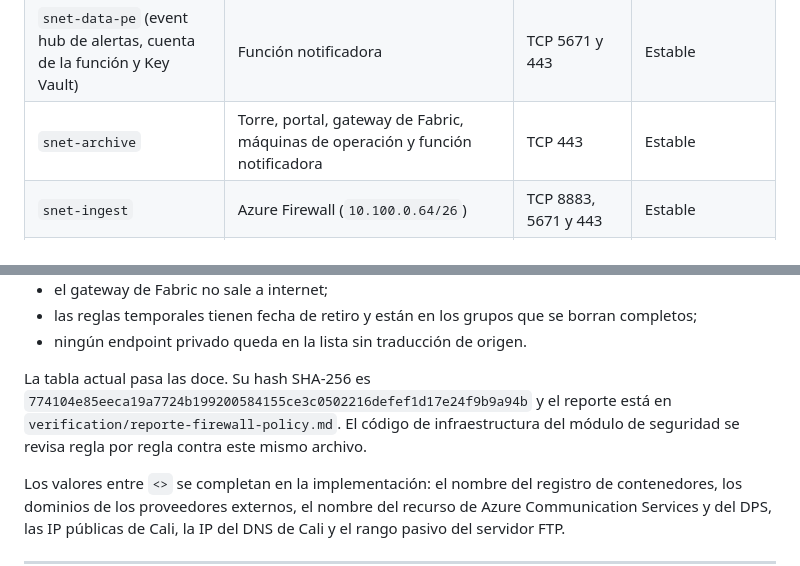
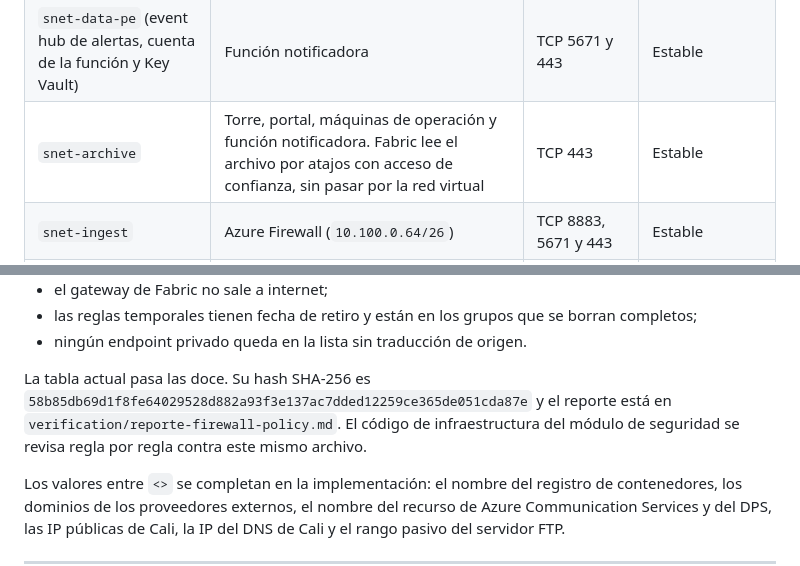
Before and after one commit to frioandes-platform/planning, a Markdown page: docs/architecture/red-firewall-y-publicacion.md, 2 parts joined by grey strips. Rendered like a GitHub page.

```diff
--- a/docs/architecture/red-firewall-y-publicacion.md
+++ b/docs/architecture/red-firewall-y-publicacion.md
@@ -422,7 +422,7 @@ Cada subred tiene su NSG. Todas terminan en una regla que rechaza lo que no est
 | `snet-data-pe` (Key Vault) | Torre, portal, Application Gateway y máquinas de operación | TCP 443 | Estable |
 | `snet-data-pe` (Event Hubs de la telemetría) | Torre | TCP 5671 y 443 | Estable |
 | `snet-data-pe` (event hub de alertas, cuenta de la función y Key Vault) | Función notificadora | TCP 5671 y 443 | Estable |
-| `snet-archive` | Torre, portal, gateway de Fabric, máquinas de operación y función notificadora | TCP 443 | Estable |
+| `snet-archive` | Torre, portal, máquinas de operación y función notificadora. Fabric lee el archivo por atajos con acceso de confianza, sin pasar por la red virtual | TCP 443 | Estable |
 | `snet-ingest` | Azure Firewall (`10.100.0.64/26`) | TCP 8883, 5671 y 443 | Estable |
 | `snet-admin` | Azure Bastion (`10.100.0.192/26`) | TCP 22 y 3389 | Estable |
 | `snet-archive` (producción) | Agente de copia continua en la red del archivo de Cali (`10.20.3.0/24`) | TCP 443 | Temporal: al terminar la copia continua |
@@ -509,7 +509,7 @@ El script hace doce comprobaciones. Entre ellas:
 - las reglas temporales tienen fecha de retiro y están en los grupos que se borran completos;
 - ningún endpoint privado queda en la lista sin traducción de origen.
 
-La tabla actual pasa las doce. Su hash SHA-256 es `774104e85eeca19a7724b199200584155ce3c0502216defef1d17e24f9b9a94b` y el reporte está en `verification/reporte-firewall-policy.md`. El código de infraestructura del módulo de seguridad se revisa regla por regla contra este mismo archivo.
+La tabla actual pasa las doce. Su hash SHA-256 es `58b85db69d1f8fe64029528d882a93f3e137ac7dded12259ce365de051cda87e` y el reporte está en `verification/reporte-firewall-policy.md`. El código de infraestructura del módulo de seguridad se revisa regla por regla contra este mismo archivo.
 
 Los valores entre `<>` se completan en la implementación: el nombre del registro de contenedores, los dominios de los proveedores externos, el nombre del recurso de Azure Communication Services y del DPS, las IP públicas de Cali, la IP del DNS de Cali y el rango pasivo del servidor FTP.
 
```
Also changed, not shown: docs/architecture/red-topologia-subnetting.md (+7 -7 lines), docs/architecture/diagramas/firewall-9-p2-puntos-de-control.drawio.png, 8 other files.
